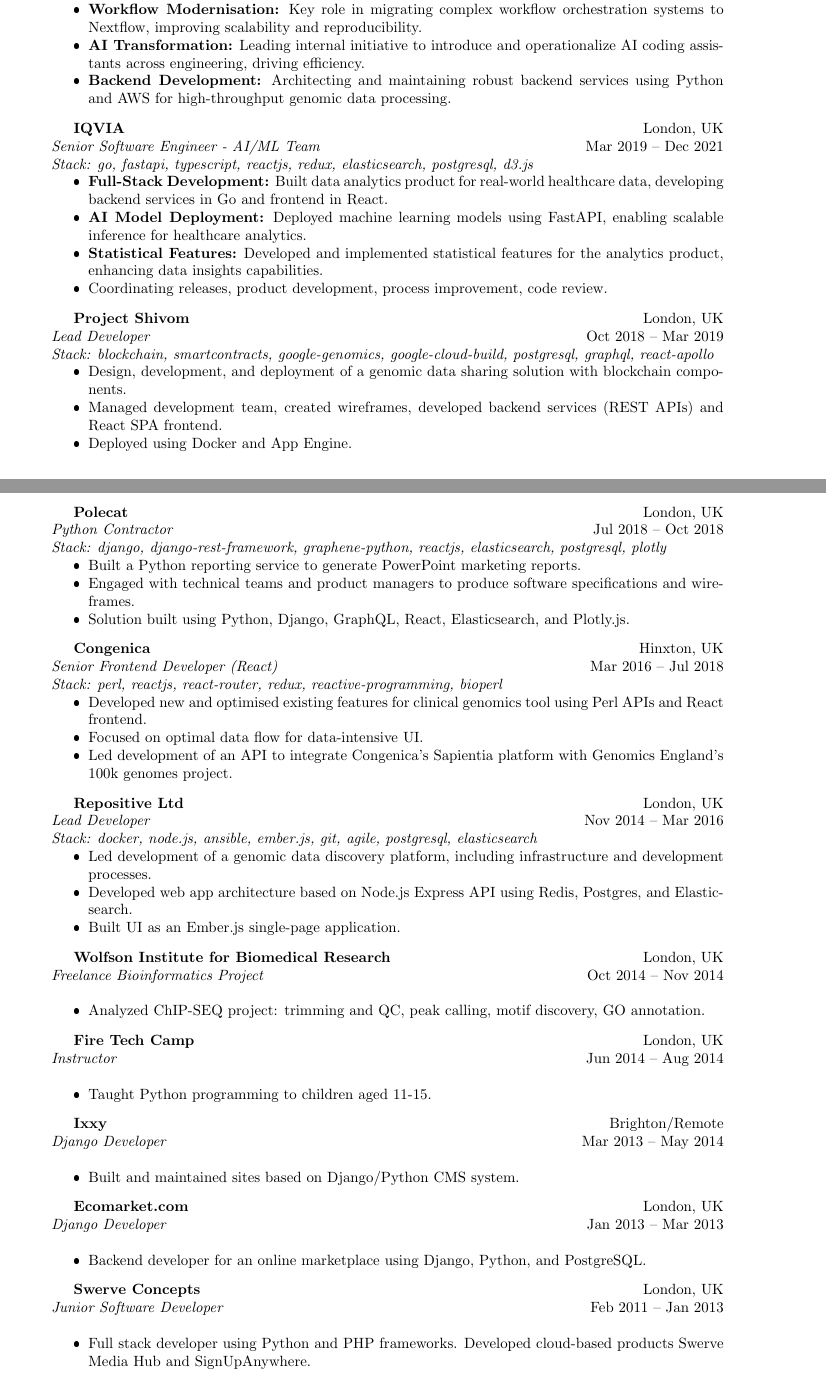
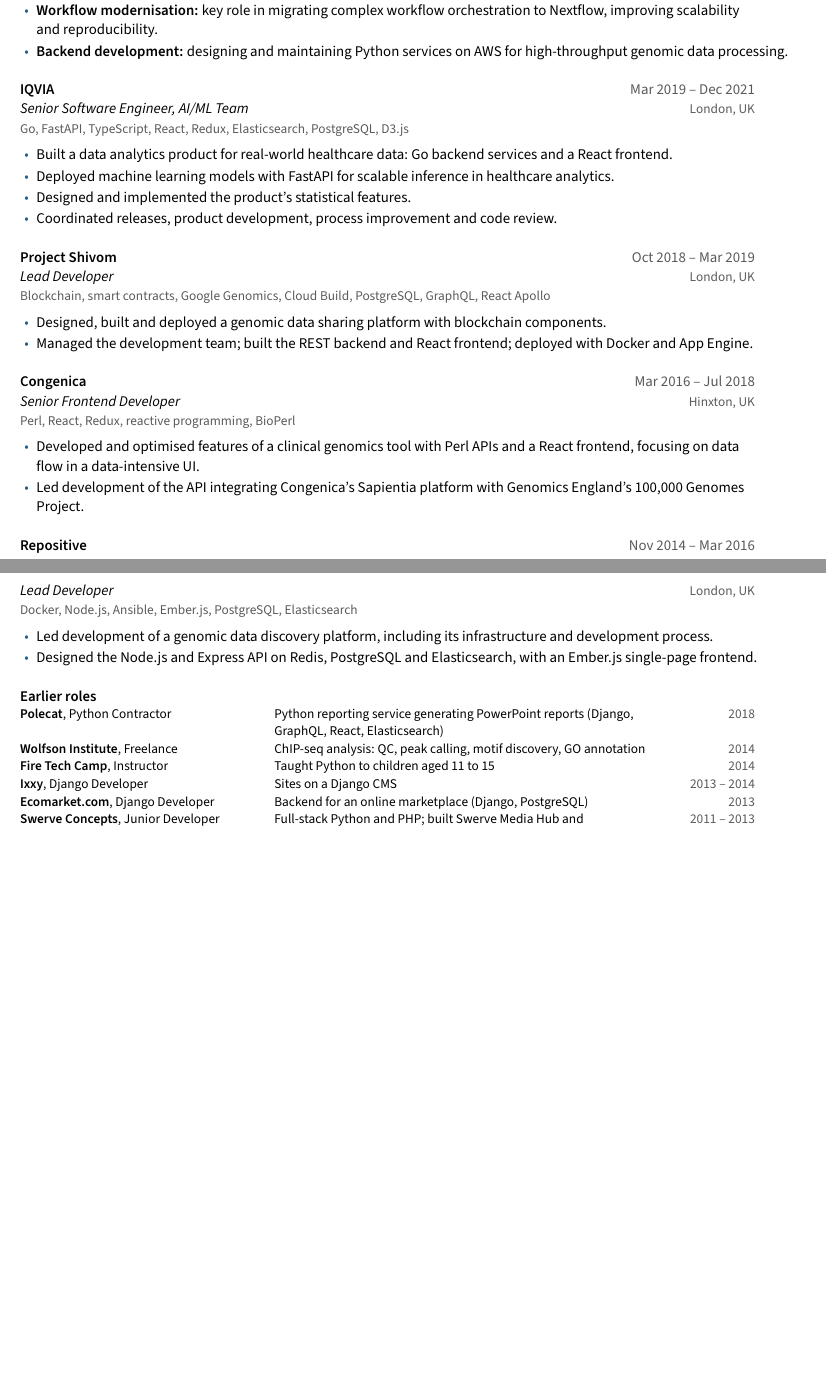
Before and after one commit to timini/cv, a LaTeX CV (cv.tex): two parts of pages 1 and 2 of 3 before the commit and two parts of pages 1 and 2 of 2 after it, joined at a grey line, cut so that both start at the same text, the shorter picture padded with empty space. The pictures show the PDF file cv.pdf that the author committed with the source.

Commit message:
Redesign the CV layout and fit it on two pages

```diff
--- a/cv.tex
+++ b/cv.tex
@@ -30,4 +41,13 @@
-\end{center}
+{\fontsize{26}{30}\selectfont\bfseries Tim Richardson}\par
+\vspace{2pt}
+{\large\color{accent} Senior Software Engineer \textbullet{} Engineering Manager \textbullet{} Genomics and AI}\par
+\vspace{8pt}
+{\small\color{muted}
+\faMapMarker*\ London, UK \quad
+\faPhone*\ 07828134100 \quad
+\faEnvelope[regular]\ \href{mailto:tim@rewire.it}{tim@rewire.it} \quad
+\faGlobe\ \href{https://rewire.it}{rewire.it} \quad
+\faGithub\ \href{https://github.com/timini}{github.com/timini}}
 
 % --- SUMMARY ---
 \section{Summary}
@@ -35,3 +55,4 @@
 
 % --- SKILLS ---
 \section{Technical Skills}
+{\small
@@ -48,86 +71,58 @@
 % --- EXPERIENCE ---
 \section{Experience}
 
-\entry{Genomics England}{London, UK}{Senior Software Engineer and Performance Development Lead}{Dec 2021 -- Present}
-\begin{itemize}[noitemsep, topsep=0pt]
-    \item \textbf{Engineering Leadership:} Line Manager for 6 direct reports, responsible for mentorship, performance management, and delivery oversight.
-    \item \textbf{Workflow Modernisation:} Key role in migrating complex workflow orchestration systems to Nextflow, improving scalability and reproducibility.
-    \item \textbf{AI Transformation:} Leading internal initiative to introduce and operationalize AI coding assistants across engineering, driving efficiency.
-    \item \textbf{Backend Development:} Architecting and maintaining robust backend services using Python and AWS for high-throughput genomic data processing.
+\role{Genomics England}{London, UK}{Senior Software Engineer and Performance Development Lead}{Dec 2021 -- Present}
+\begin{itemize}
+  \item \textbf{Engineering leadership:} line manager for 6 direct reports, responsible for mentoring, performance management and delivery.
+  \item \textbf{AI transformation:} leading the internal programme that introduces AI coding assistants across engineering.
+  \item \textbf{Workflow modernisation:} key role in migrating complex workflow orchestration to Nextflow, improving scalability and reproducibility.
+  \item \textbf{Backend development:} designing and maintaining Python services on AWS for high-throughput genomic data processing.
 \end{itemize}
-\vspace{8pt}
+\gap
 
-\entry{IQVIA}{London, UK}{Senior Software Engineer - AI/ML Team}{Mar 2019 -- Dec 2021}
-\textit{Stack: go, fastapi, typescript, reactjs, redux, elasticsearch, postgresql, d3.js}
-\begin{itemize}[noitemsep, topsep=0pt]
-    \item \textbf{Full-Stack Development:} Built data analytics product for real-world healthcare data, developing backend services in Go and frontend in React.
-    \item \textbf{AI Model Deployment:} Deployed machine learning models using FastAPI, enabling scalable inference for healthcare analytics.
-    \item \textbf{Statistical Features:} Developed and implemented statistical features for the analytics product, enhancing data insights capabilities.
-    \item Coordinating releases, product development, process improvement, code review.
+\role{IQVIA}{London, UK}{Senior Software Engineer, AI/ML Team}{Mar 2019 -- Dec 2021}
+\stack{Go, FastAPI, TypeScript, React, Redux, Elasticsearch, PostgreSQL, D3.js}
+\begin{itemize}
+  \item Built a data analytics product for real-world healthcare data: Go backend services and a React frontend.
+  \item Deployed machine learning models with FastAPI for scalable inference in healthcare analytics.
+  \item Designed and implemented the product's statistical features.
+  \item Coordinated releases, product development, process improvement and code review.
 \end{itemize}
-\vspace{8pt}
+\gap
 
-\entry{Project Shivom}{London, UK}{Lead Developer}{Oct 2018 -- Mar 2019}
-\textit{Stack: blockchain, smartcontracts, google-genomics, google-cloud-build, postgresql, graphql, react-apollo}
-\begin{itemize}[noitemsep, topsep=0pt]
-    \item Design, development, and deployment of a genomic data sharing solution with blockchain components.
-    \item Managed development team, created wireframes, developed backend services (REST APIs) and React SPA frontend.
-    \item Deployed using Docker and App Engine.
+\role{Project Shivom}{London, UK}{Lead Developer}{Oct 2018 -- Mar 2019}
+\stack{Blockchain, smart contracts, Google Genomics, Cloud Build, PostgreSQL, GraphQL, React Apollo}
+\begin{itemize}
+  \item Designed, built and deployed a genomic data sharing platform with blockchain components.
+  \item Managed the development team; built the REST backend and React frontend; deployed with Docker and App Engine.
 \end{itemize}
-\vspace{8pt}
+\gap
 
-\entry{Polecat}{London, UK}{Python Contractor}{Jul 2018 -- Oct 2018}
-\textit{Stack: django, django-rest-framework, graphene-python, reactjs, elasticsearch, postgresql, plotly}
-\begin{itemize}[noitemsep, topsep=0pt]
-    \item Built a Python reporting service to generate PowerPoint marketing reports.
-    \item Engaged with technical teams and product managers to produce software specifications and wireframes.
-    \item Solution built using Python, Django, GraphQL, React, Elasticsearch, and Plotly.js.
+\role{Congenica}{Hinxton, UK}{Senior Frontend Developer}{Mar 2016 -- Jul 2018}
+\stack{Perl, React, Redux, reactive programming, BioPerl}
+\begin{itemize}
+  \item Developed and optimised features of a clinical genomics tool with Perl APIs and a React frontend, focusing on data flow in a data-intensive UI.
+  \item Led development of the API integrating Congenica's Sapientia platform with Genomics England's 100,000 Genomes Project.
 \end{itemize}
-\vspace{8pt}
+\gap
 
-\entry{Congenica}{Hinxton, UK}{Senior Frontend Developer (React)}{Mar 2016 -- Jul 2018}
-\textit{Stack: perl, reactjs, react-router, redux, reactive-programming, bioperl}
-\begin{itemize}[noitemsep, topsep=0pt]
-    \item Developed new and optimised existing features for clinical genomics tool using Perl APIs and React frontend.
-    \item Focused on optimal data flow for data-intensive UI.
-    \item Led development of an API to integrate Congenica's Sapientia platform with Genomics England's 100k genomes project.
+\role{Repositive}{London, UK}{Lead Developer}{Nov 2014 -- Mar 2016}
+\stack{Docker, Node.js, Ansible, Ember.js, PostgreSQL, Elasticsearch}
+\begin{itemize}
+  \item Led development of a genomic data discovery platform, including its infrastructure and development process.
+  \item Designed the Node.js and Express API on Redis, PostgreSQL and Elasticsearch, with an Ember.js single-page frontend.
 \end{itemize}
-\vspace{8pt}
+\gap
 
-\entry{Repositive Ltd}{London, UK}{Lead Developer}{Nov 2014 -- Mar 2016}
-\textit{Stack: docker, node.js, ansible, ember.js, git, agile, postgresql, elasticsearch}
-\begin{itemize}[noitemsep, topsep=0pt]
-    \item Led development of a genomic data discovery platform, including infrastructure and development processes.
-    \item Developed web app architecture based on Node.js Express API using Redis, Postgres, and Elasticsearch.
-    \item Built UI as an Ember.js single-page application.
-\end{itemize}
-\vspace{8pt}
+{\bfseries Earlier roles}\par
+\vspace{2pt}
+{\small
+\begin{tabularx}{\linewidth}{@{}>{\RaggedRight}p{5.6cm}>{\RaggedRight\arraybackslash}X>{\color{muted}}r@{}}
+\textbf{Polecat}, Python Contractor & Python reporting service generating PowerPoint reports (Django, GraphQL, React, Elasticsearch) & 2018 \\
+\textbf{Wolfson Institute}, Freelance & ChIP-seq analysis: QC, peak calling, motif discovery, GO annotation & 2014 \\
+\textbf{Fire Tech Camp}, Instructor & Taught Python to children aged 11 to 15 & 2014 \\
+\textbf{Ixxy}, Django Developer & Sites on a Django CMS & 2013 -- 2014 \\
+\textbf{Ecomarket.com}, Django Developer & Backend for an online marketplace (Django, PostgreSQL) & 2013 \\
+\textbf{Swerve Concepts}, Junior Developer & Full-stack Python and PHP; built Swerve Media Hub and SignUpAnywhere & 2011 -- 2013 \\
+\end{tabularx}}
 
-\entry{Wolfson Institute for Biomedical Research}{London, UK}{Freelance Bioinformatics Project}{Oct 2014 -- Nov 2014}
-\begin{itemize}[noitemsep, topsep=0pt]
-    \item Analyzed ChIP-SEQ project: trimming and QC, peak calling, motif discovery, GO annotation.
-\end{itemize}
-\vspace{8pt}
-
-\entry{Fire Tech Camp}{London, UK}{Instructor}{Jun 2014 -- Aug 2014}
-\begin{itemize}[noitemsep, topsep=0pt]
-    \item Taught Python programming to children aged 11-15.
-\end{itemize}
-\vspace{8pt}
-
-\entry{Ixxy}{Brighton/Remote}{Django Developer}{Mar 2013 -- May 2014}
-\begin{itemize}[noitemsep, topsep=0pt]
-    \item Built and maintained sites based on Django/Python CMS system.
-\end{itemize}
-\vspace{8pt}
-
-\entry{Ecomarket.com}{London, UK}{Django Developer}{Jan 2013 -- Mar 2013}
-\begin{itemize}[noitemsep, topsep=0pt]
-    \item Backend developer for an online marketplace using Django, Python, and PostgreSQL.
-\end{itemize}
-\vspace{8pt}
-
-\entry{Swerve Concepts}{London, UK}{Junior Software Developer}{Feb 2011 -- Jan 2013}
-\begin{itemize}[noitemsep, topsep=0pt]
-    \item Full stack developer using Python and PHP frameworks. Developed cloud-based products Swerve Media Hub and SignUpAnywhere.
-\end{itemize}
```
Also changed, not shown: README.md, cv.pdf, cv.tex (104 more changed lines).
